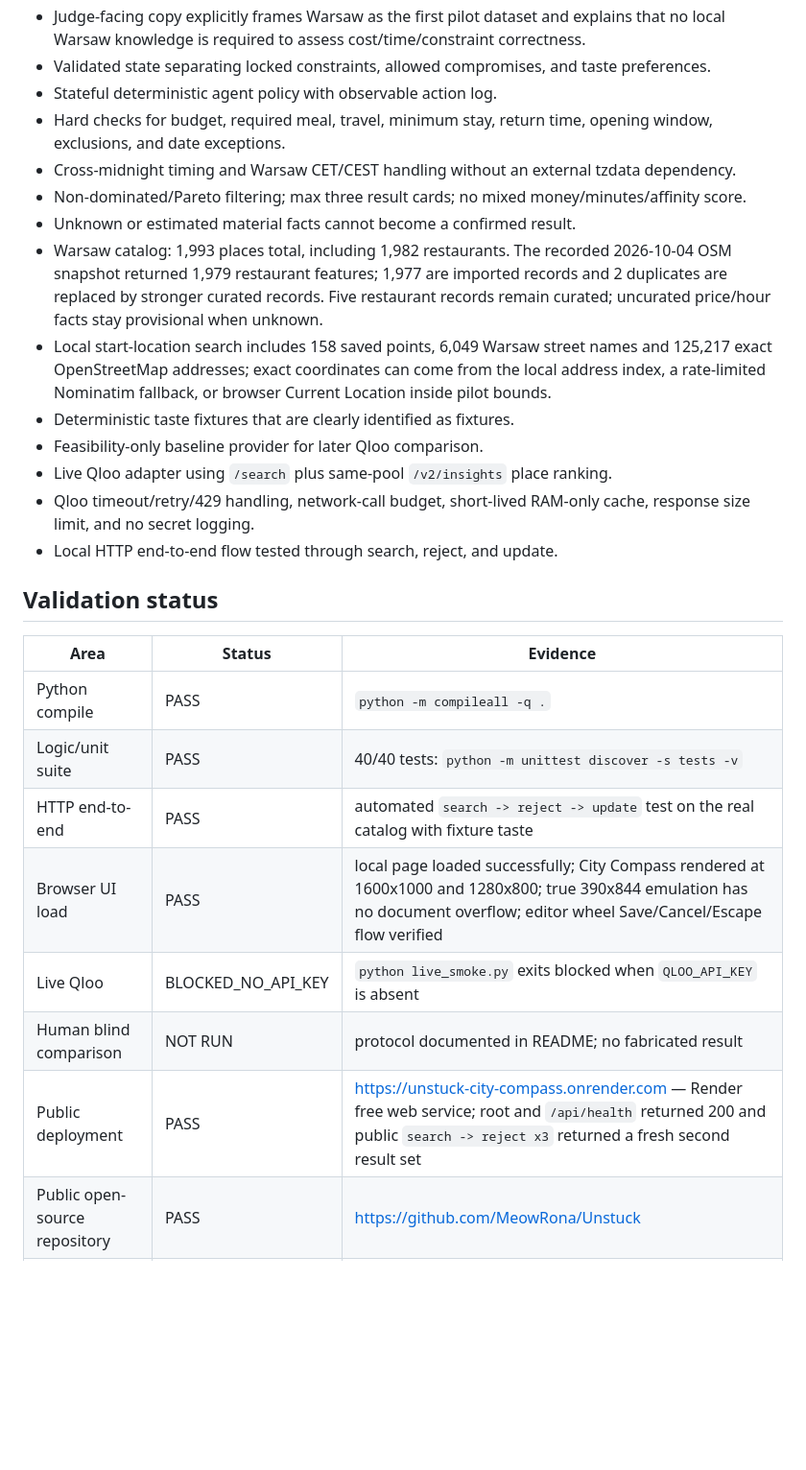
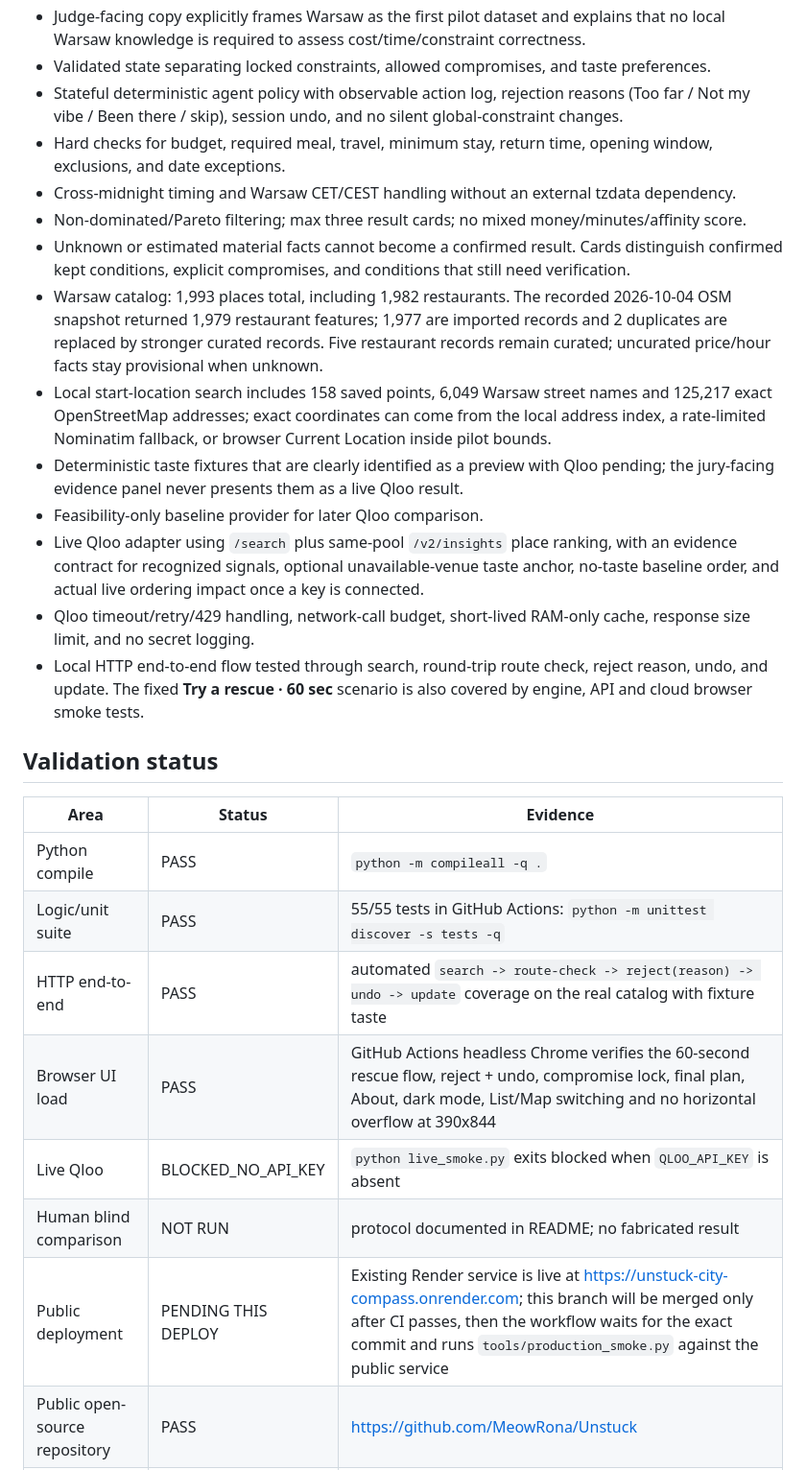
Before and after one commit to MeowRona/Unstuck, a Markdown page: STATUS.md, the part around one of its changes. Shown at 96% size. Drawn GitHub-style; blank space fills up the shorter version.

Commit message:
Refresh status for audited rescue flow

```diff
--- a/STATUS.md
+++ b/STATUS.md
@@ -18,30 +18,30 @@ Last updated: 2026-10-04
 - Searchable Warsaw start-point catalog: 158 saved origins across all 18 districts, loaded from data instead of three hard-coded origins. Origins are geocoded once, validated for unique coordinates/Warsaw bounds, and require no runtime geocoding dependency. Matching ignores diacritics for easier international testing.
 - Judge-facing copy explicitly frames Warsaw as the first pilot dataset and explains that no local Warsaw knowledge is required to assess cost/time/constraint correctness.
 - Validated state separating locked constraints, allowed compromises, and taste preferences.
-- Stateful deterministic agent policy with observable action log.
+- Stateful deterministic agent policy with observable action log, rejection reasons (Too far / Not my vibe / Been there / skip), session undo, and no silent global-constraint changes.
 - Hard checks for budget, required meal, travel, minimum stay, return time, opening window, exclusions, and date exceptions.
 - Cross-midnight timing and Warsaw CET/CEST handling without an external tzdata dependency.
 - Non-dominated/Pareto filtering; max three result cards; no mixed money/minutes/affinity score.
-- Unknown or estimated material facts cannot become a confirmed result.
+- Unknown or estimated material facts cannot become a confirmed result. Cards distinguish confirmed kept conditions, explicit compromises, and conditions that still need verification.
 - Warsaw catalog: 1,993 places total, including 1,982 restaurants. The recorded 2026-10-04 OSM snapshot returned 1,979 restaurant features; 1,977 are imported records and 2 duplicates are replaced by stronger curated records. Five restaurant records remain curated; uncurated price/hour facts stay provisional when unknown.
 - Local start-location search includes 158 saved points, 6,049 Warsaw street names and 125,217 exact OpenStreetMap addresses; exact coordinates can come from the local address index, a rate-limited Nominatim fallback, or browser Current Location inside pilot bounds.
-- Deterministic taste fixtures that are clearly identified as fixtures.
+- Deterministic taste fixtures that are clearly identified as a preview with Qloo pending; the jury-facing evidence panel never presents them as a live Qloo result.
 - Feasibility-only baseline provider for later Qloo comparison.
-- Live Qloo adapter using `/search` plus same-pool `/v2/insights` place ranking.
+- Live Qloo adapter using `/search` plus same-pool `/v2/insights` place ranking, with an evidence contract for recognized signals, optional unavailable-venue taste anchor, no-taste baseline order, and actual live ordering impact once a key is connected.
 - Qloo timeout/retry/429 handling, network-call budget, short-lived RAM-only cache, response size limit, and no secret logging.
-- Local HTTP end-to-end flow tested through search, reject, and update.
+- Local HTTP end-to-end flow tested through search, round-trip route check, reject reason, undo, and update. The fixed **Try a rescue · 60 sec** scenario is also covered by engine, API and cloud browser smoke tests.
 
 ## Validation status
 
 | Area | Status | Evidence |
 | --- | --- | --- |
 | Python compile | PASS | `python -m compileall -q .` |
-| Logic/unit suite | PASS | 40/40 tests: `python -m unittest discover -s tests -v` |
-| HTTP end-to-end | PASS | automated `search -> reject -> update` test on the real catalog with fixture taste |
-| Browser UI load | PASS | local page loaded successfully; City Compass rendered at 1600x1000 and 1280x800; true 390x844 emulation has no document overflow; editor wheel Save/Cancel/Escape flow verified |
+| Logic/unit suite | PASS | 55/55 tests in GitHub Actions: `python -m unittest discover -s tests -q` |
+| HTTP end-to-end | PASS | automated `search -> route-check -> reject(reason) -> undo -> update` coverage on the real catalog with fixture taste |
+| Browser UI load | PASS | GitHub Actions headless Chrome verifies the 60-second rescue flow, reject + undo, compromise lock, final plan, About, dark mode, List/Map switching and no horizontal overflow at 390x844 |
 | Live Qloo | BLOCKED_NO_API_KEY | `python live_smoke.py` exits blocked when `QLOO_API_KEY` is absent |
 | Human blind comparison | NOT RUN | protocol documented in README; no fabricated result |
-| Public deployment | PASS | https://unstuck-city-compass.onrender.com — Render free web service; root and `/api/health` returned 200 and public `search -> reject x3` returned a fresh second result set |
+| Public deployment | PENDING THIS DEPLOY | Existing Render service is live at https://unstuck-city-compass.onrender.com; this branch will be merged only after CI passes, then the workflow waits for the exact commit and runs `tools/production_smoke.py` against the public service |
 | Public open-source repository | PASS | https://github.com/MeowRona/Unstuck |
 | Devpost submission | NOT DONE | submission is a later action after live validation/deployment |
 
```
Also changed, not shown: other parts of STATUS.md (+3 -3 lines).
